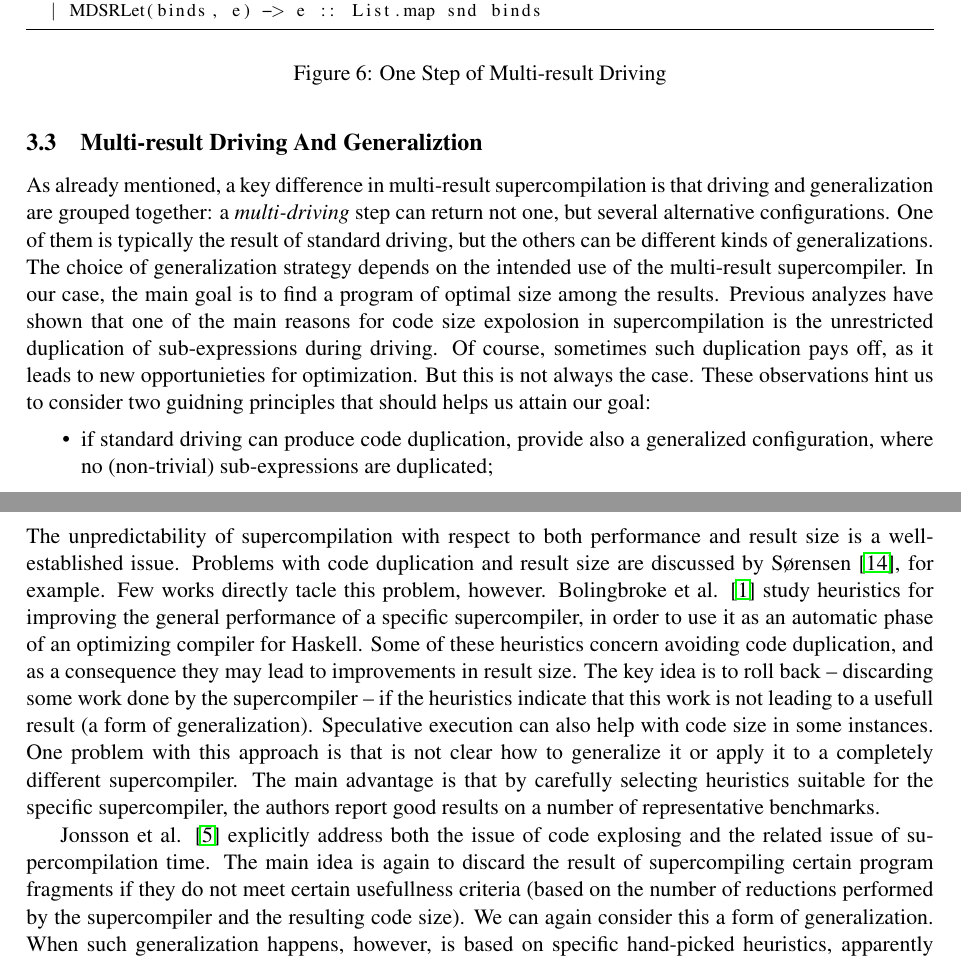
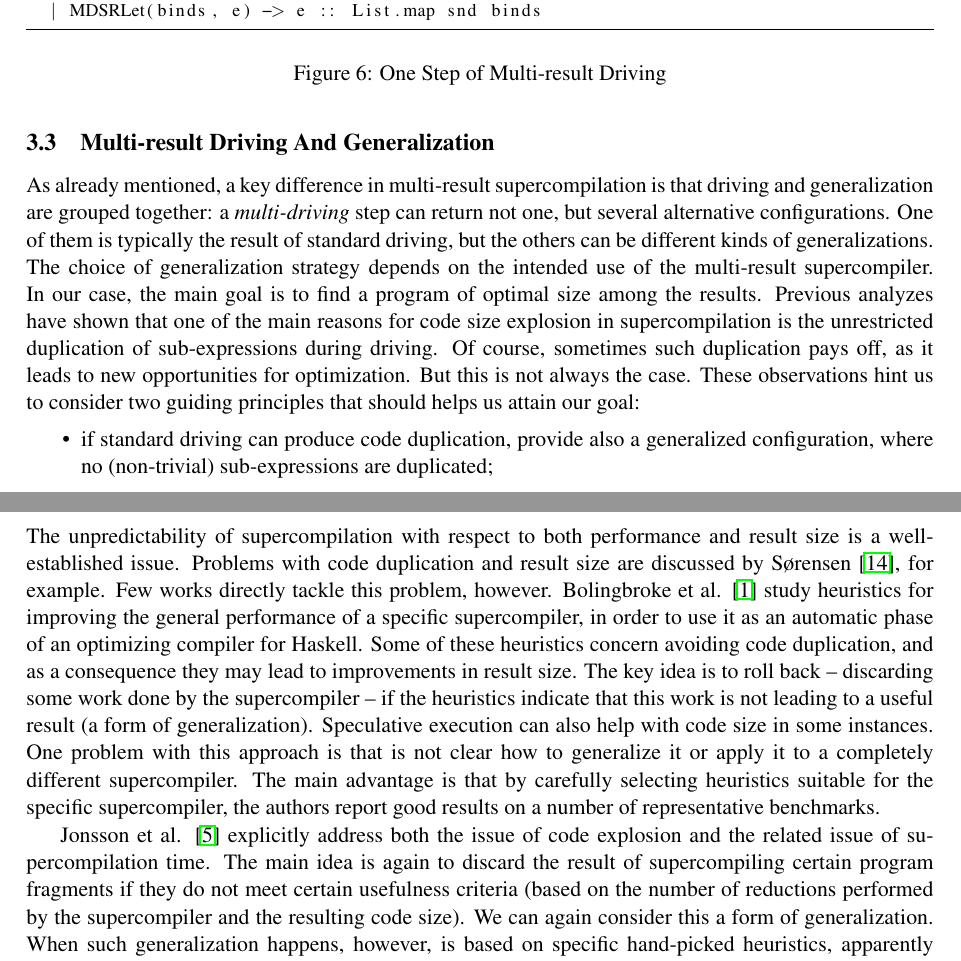
Before and after one commit to dkrustev/MRScpOptSize, a LaTeX paper (doc/MRScpOptSize.tex): two parts of pages 6 and 11 of 15, joined at a grey line, cut so that both start at the same text. Compiled offline with pdfLaTeX; a LaTeX package or settings file that is missing is left out.

Commit message:
doc: spelling

```diff
--- a/doc/MRScpOptSize.tex
+++ b/doc/MRScpOptSize.tex
@@ -316,7 +316,7 @@ type ConfGraph =
 \label{fig:ConfGraph}
 \end{figure}
 
-\subsection{Multi-result Driving And Generaliztion}
+\subsection{Multi-result Driving And Generalization}
 
 As already mentioned, a key difference in multi-result supercompilation is
 that driving and generalization are grouped together: a \emph{multi-driving}
@@ -326,12 +326,12 @@ can be different kinds of generalizations.
 The choice of generalization strategy depends on the intended use of the
 multi-result supercompiler.
 In our case, the main goal is to find a program of optimal size among the results.
-Previous analyzes have shown that one of the main reasons for code size expolosion in
+Previous analyzes have shown that one of the main reasons for code size explosion in
 supercompilation is the unrestricted duplication of sub-expressions during driving.
-Of course, sometimes such duplication pays off, as it leads to new opportunieties
+Of course, sometimes such duplication pays off, as it leads to new opportunities
 for optimization.
 But this is not always the case.
-These observations hint us to consider two guidning principles that should helps us attain our goal:
+These observations hint us to consider two guiding principles that should helps us attain our goal:
 \begin{itemize}
   \item if standard driving can produce code duplication, provide also a generalized
     configuration, where no (non-trivial) sub-expressions are duplicated;
@@ -682,24 +682,24 @@ The unpredictability of supercompilation with respect to both performance and
 result size is a well-established issue.
 Problems with code duplication and result size are discussed by S{\o}rensen \cite{Sorensen1994TurchinSupercompiler},
 for example.
-Few works directly tacle this problem, however.
+Few works directly tackle this problem, however.
 Bolingbroke et al. \cite{bolingbroke2011improving} study heuristics for improving the general
 performance of a specific supercompiler, in order to use it as an automatic phase of an optimizing
 compiler for Haskell.
 Some of these heuristics concern avoiding code duplication, and as a consequence they may
 lead to improvements in result size.
 The key idea is to roll back -- discarding some work done by the supercompiler -- if the heuristics
-indicate that this work is not leading to a usefull result (a form of generalization).
+indicate that this work is not leading to a useful result (a form of generalization).
 Speculative execution can also help with code size in some instances.
 One problem with this approach is that is not clear how to generalize it or
 apply it to a completely different supercompiler.
 The main advantage is that by carefully selecting heuristics suitable for the specific
 supercompiler, the authors report good results on a number of representative benchmarks.
 
-Jonsson et al. \cite{Jonsson2011Taming} explicitly address both the issue of code explosing and
+Jonsson et al. \cite{Jonsson2011Taming} explicitly address both the issue of code explosion and
 the related issue of supercompilation time.
 The main idea is again to discard the result of supercompiling certain program fragments
-if they do not meet certain usefullness criteria (based on the number of reductions performed
+if they do not meet certain usefulness criteria (based on the number of reductions performed
 by the supercompiler and the resulting code size).
 We can again consider this a form of generalization.
 When such generalization happens, however, is based on specific hand-picked heuristics,
```
Also changed, not shown: doc/MRScpOptSize.tex (20 more changed lines).
